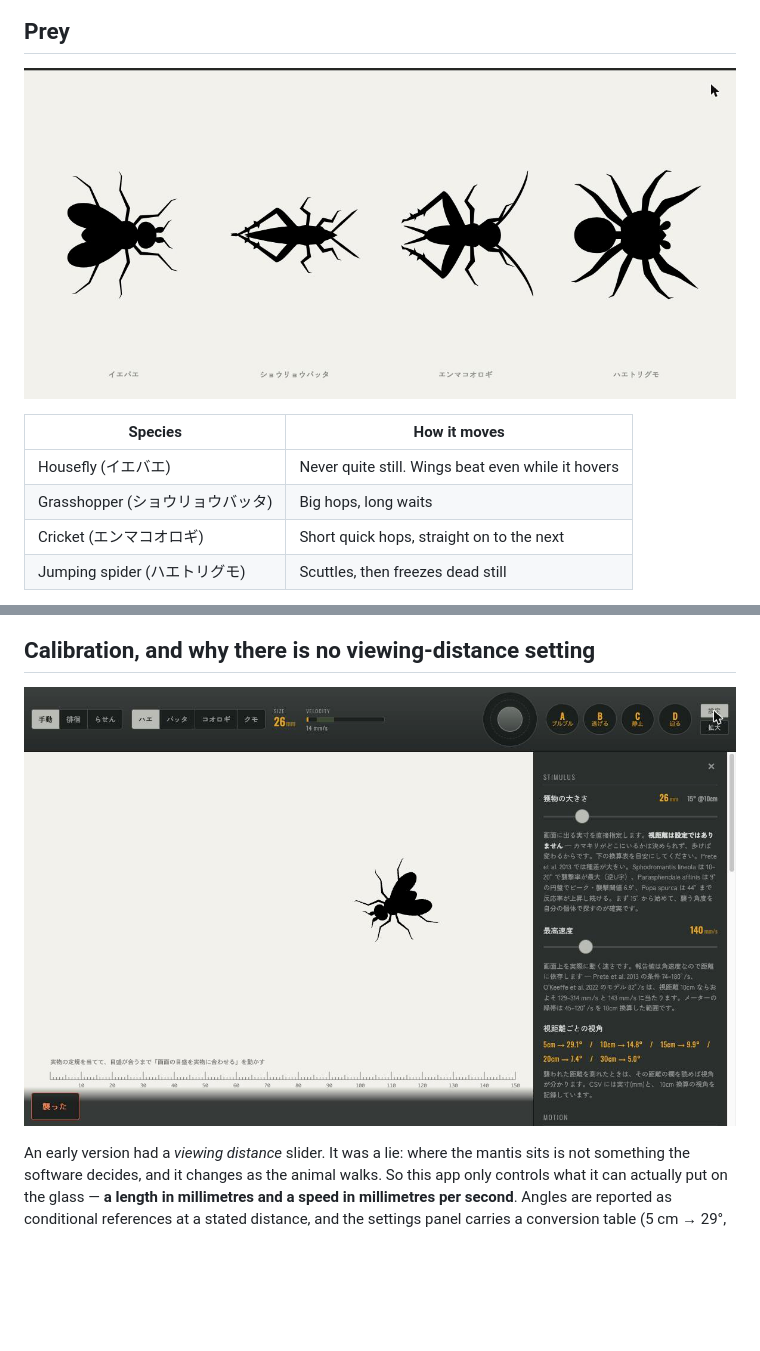
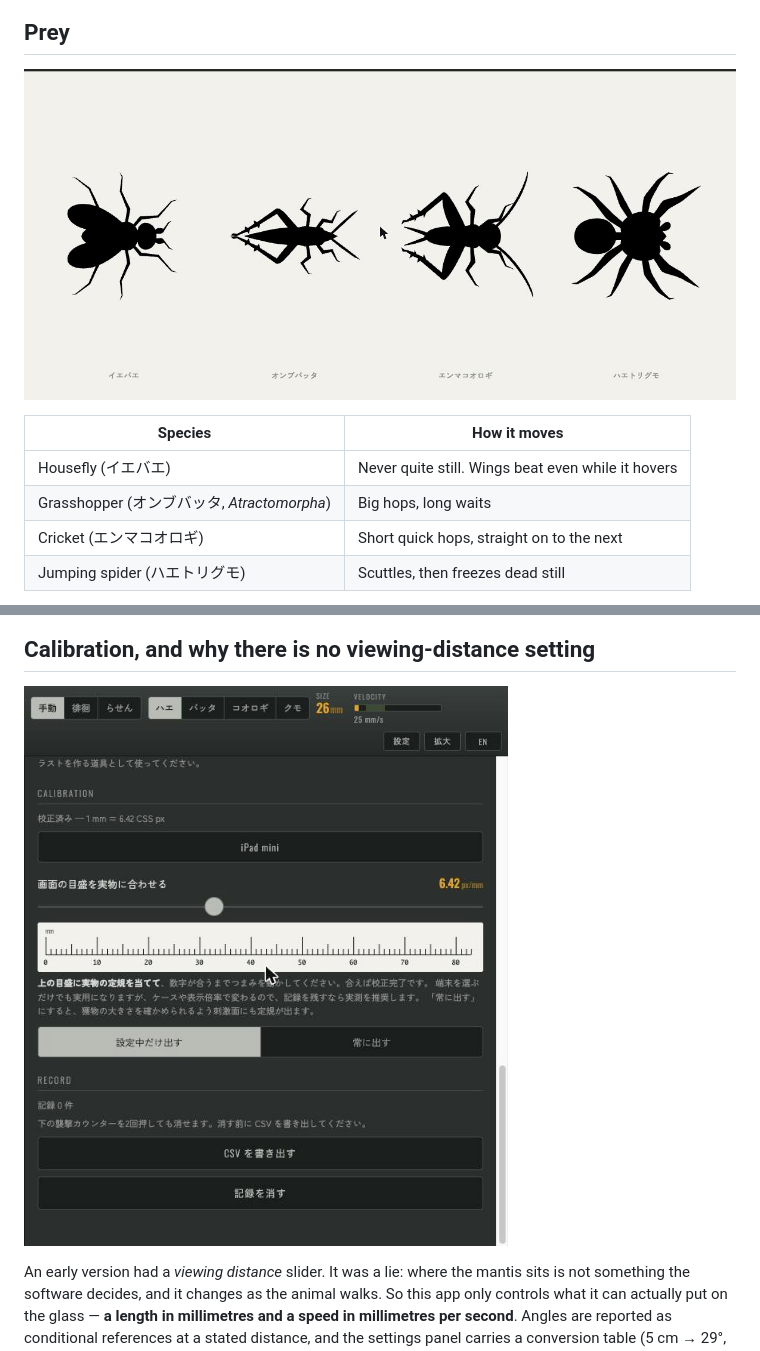
Before and after one commit to gyroid-eth/mantis-lure, a Markdown page: README.en.md, 2 parts joined by grey strips. Drawn GitHub-style; pictures changed too: screenshots/calibration.png, screenshots/prey.png; blank space fills up the shorter version.

```diff
--- a/README.en.md
+++ b/README.en.md
@@ -31,7 +31,7 @@ Every instrument, button and number lives outside it, in the metal frame — and
 | Species | How it moves |
 |---|---|
 | Housefly (イエバエ) | Never quite still. Wings beat even while it hovers |
-| Grasshopper (ショウリョウバッタ) | Big hops, long waits |
+| Grasshopper (オンブバッタ, *Atractomorpha*) | Big hops, long waits |
 | Cricket (エンマコオロギ) | Short quick hops, straight on to the next |
 | Jumping spider (ハエトリグモ) | Scuttles, then freezes dead still |
 
```
Also changed, not shown: README.md (+1 -1 lines), 1 other file.
